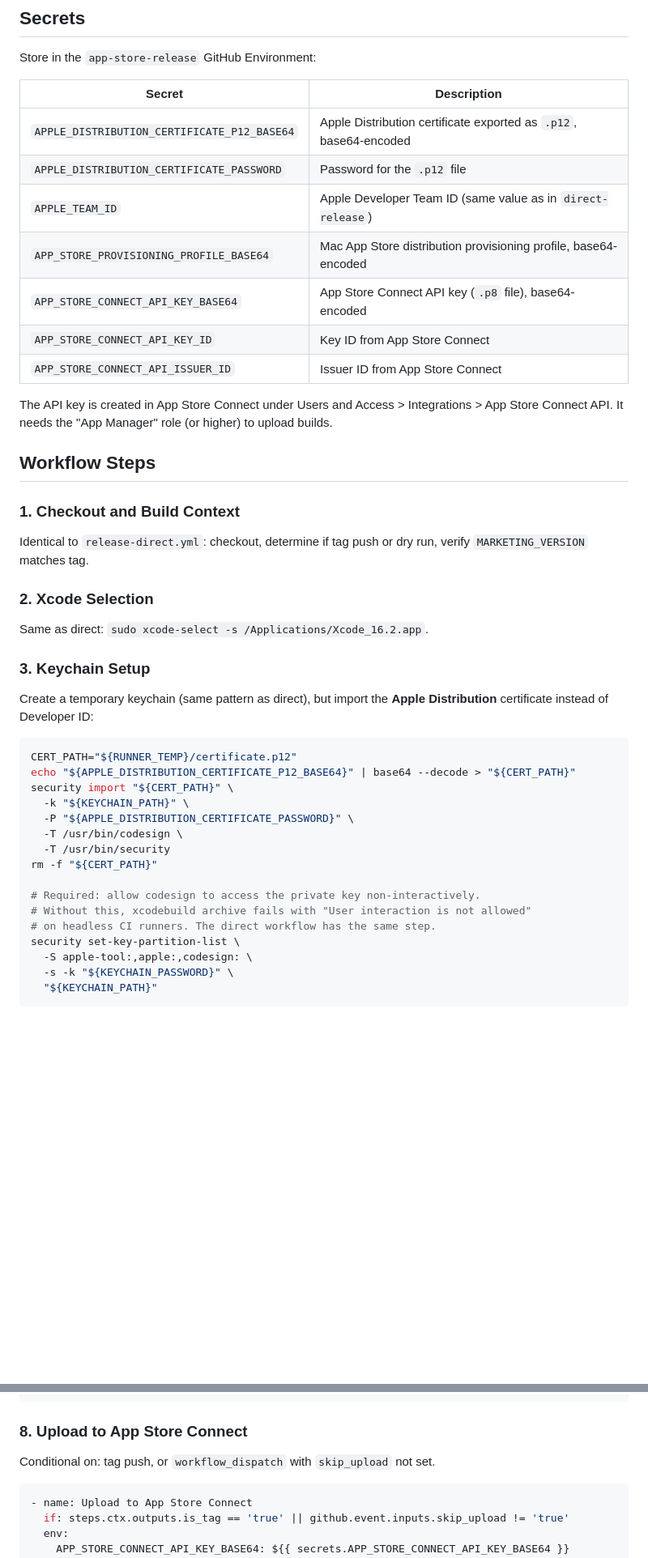
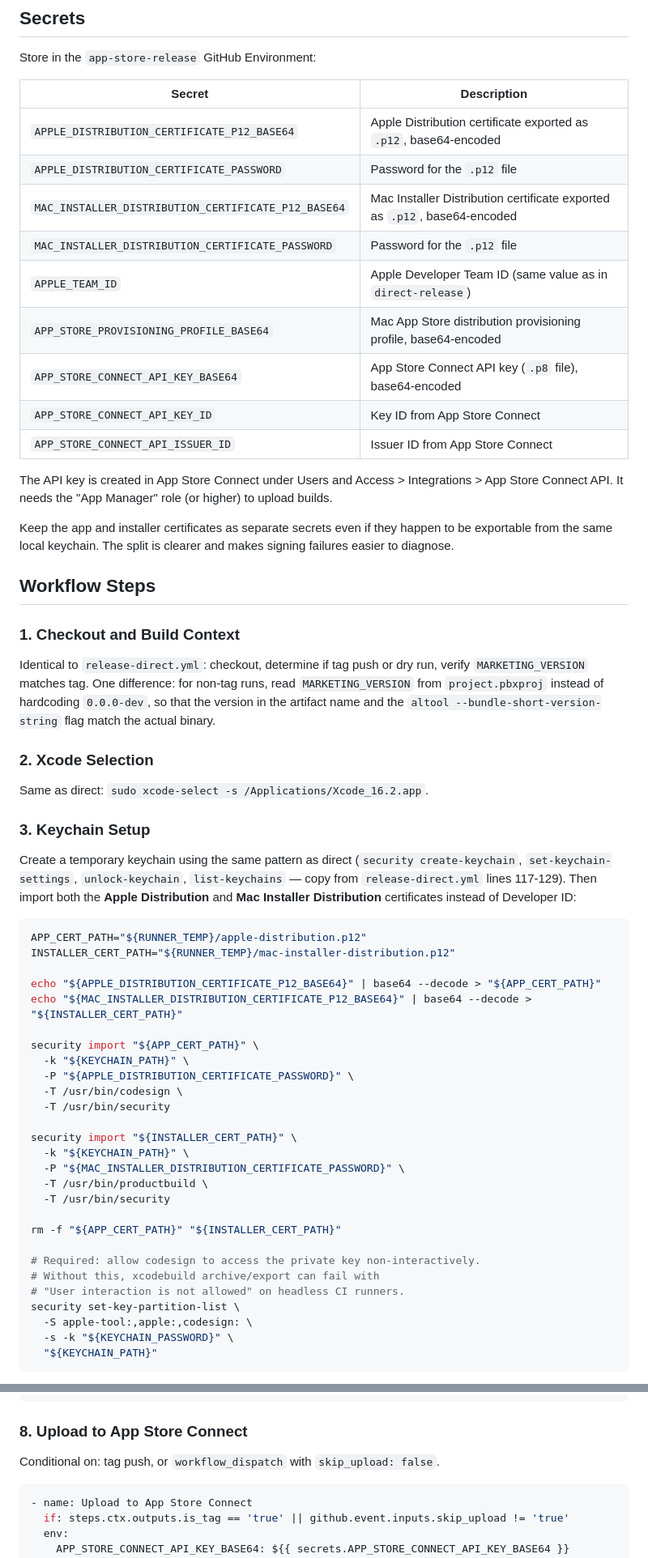
Before and after one commit to valtteriluomapareto/vibe-icloud-photo-export, a Markdown page: docs/project/app-store-ci-plan.md, 2 parts joined by grey strips. Shown at 81% size. Drawn GitHub-style; blank space fills up the shorter version.

Commit message:
Update App Store CI plan

````diff
--- a/docs/project/app-store-ci-plan.md
+++ b/docs/project/app-store-ci-plan.md
@@ -140,6 +156,8 @@ Store in the `app-store-release` GitHub Environment:
 |---|---|
 | `APPLE_DISTRIBUTION_CERTIFICATE_P12_BASE64` | Apple Distribution certificate exported as `.p12`, base64-encoded |
 | `APPLE_DISTRIBUTION_CERTIFICATE_PASSWORD` | Password for the `.p12` file |
+| `MAC_INSTALLER_DISTRIBUTION_CERTIFICATE_P12_BASE64` | Mac Installer Distribution certificate exported as `.p12`, base64-encoded |
+| `MAC_INSTALLER_DISTRIBUTION_CERTIFICATE_PASSWORD` | Password for the `.p12` file |
 | `APPLE_TEAM_ID` | Apple Developer Team ID (same value as in `direct-release`) |
 | `APP_STORE_PROVISIONING_PROFILE_BASE64` | Mac App Store distribution provisioning profile, base64-encoded |
 | `APP_STORE_CONNECT_API_KEY_BASE64` | App Store Connect API key (`.p8` file), base64-encoded |
@@ -148,11 +166,13 @@ Store in the `app-store-release` GitHub Environment:
 
 The API key is created in App Store Connect under Users and Access > Integrations > App Store Connect API. It needs the "App Manager" role (or higher) to upload builds.
 
+Keep the app and installer certificates as separate secrets even if they happen to be exportable from the same local keychain. The split is clearer and makes signing failures easier to diagnose.
+
 ## Workflow Steps
 
 ### 1. Checkout and Build Context
 
-Identical to `release-direct.yml`: checkout, determine if tag push or dry run, verify `MARKETING_VERSION` matches tag.
+Identical to `release-direct.yml`: checkout, determine if tag push or dry run, verify `MARKETING_VERSION` matches tag. One difference: for non-tag runs, read `MARKETING_VERSION` from `project.pbxproj` instead of hardcoding `0.0.0-dev`, so that the version in the artifact name and the `altool --bundle-short-version-string` flag match the actual binary.
 
 ### 2. Xcode Selection
 
@@ -160,21 +180,32 @@ Same as direct: `sudo xcode-select -s /Applications/Xcode_16.2.app`.
 
 ### 3. Keychain Setup
 
-Create a temporary keychain (same pattern as direct), but import the **Apple Distribution** certificate instead of Developer ID:
+Create a temporary keychain using the same pattern as direct (`security create-keychain`, `set-keychain-settings`, `unlock-keychain`, `list-keychains` — copy from `release-direct.yml` lines 117-129). Then import both the **Apple Distribution** and **Mac Installer Distribution** certificates instead of Developer ID:
 
 ```bash
-CERT_PATH="${RUNNER_TEMP}/certificate.p12"
-echo "${APPLE_DISTRIBUTION_CERTIFICATE_P12_BASE64}" | base64 --decode > "${CERT_PATH}"
-security import "${CERT_PATH}" \
+APP_CERT_PATH="${RUNNER_TEMP}/apple-distribution.p12"
+INSTALLER_CERT_PATH="${RUNNER_TEMP}/mac-installer-distribution.p12"
+
+echo "${APPLE_DISTRIBUTION_CERTIFICATE_P12_BASE64}" | base64 --decode > "${APP_CERT_PATH}"
+echo "${MAC_INSTALLER_DISTRIBUTION_CERTIFICATE_P12_BASE64}" | base64 --decode > "${INSTALLER_CERT_PATH}"
+
+security import "${APP_CERT_PATH}" \
   -k "${KEYCHAIN_PATH}" \
   -P "${APPLE_DISTRIBUTION_CERTIFICATE_PASSWORD}" \
   -T /usr/bin/codesign \
   -T /usr/bin/security
-rm -f "${CERT_PATH}"
+
+security import "${INSTALLER_CERT_PATH}" \
+  -k "${KEYCHAIN_PATH}" \
+  -P "${MAC_INSTALLER_DISTRIBUTION_CERTIFICATE_PASSWORD}" \
+  -T /usr/bin/productbuild \
+  -T /usr/bin/security
+
+rm -f "${APP_CERT_PATH}" "${INSTALLER_CERT_PATH}"
 
 # Required: allow codesign to access the private key non-interactively.
-# Without this, xcodebuild archive fails with "User interaction is not allowed"
-# on headless CI runners. The direct workflow has the same step.
+# Without this, xcodebuild archive/export can fail with
+# "User interaction is not allowed" on headless CI runners.
 security set-key-partition-list \
   -S apple-tool:,apple:,codesign: \
   -s -k "${KEYCHAIN_PASSWORD}" \
@@ -308,7 +341,7 @@ Then attach as a workflow artifact (separate step):
 
 ### 8. Upload to App Store Connect
 
-Conditional on: tag push, or `workflow_dispatch` with `skip_upload` not set.
+Conditional on: tag push, or `workflow_dispatch` with `skip_upload: false`.
 
 ```yaml
 - name: Upload to App Store Connect
````
Also changed, not shown: other parts of docs/project/app-store-ci-plan.md (+32 -10 lines).
